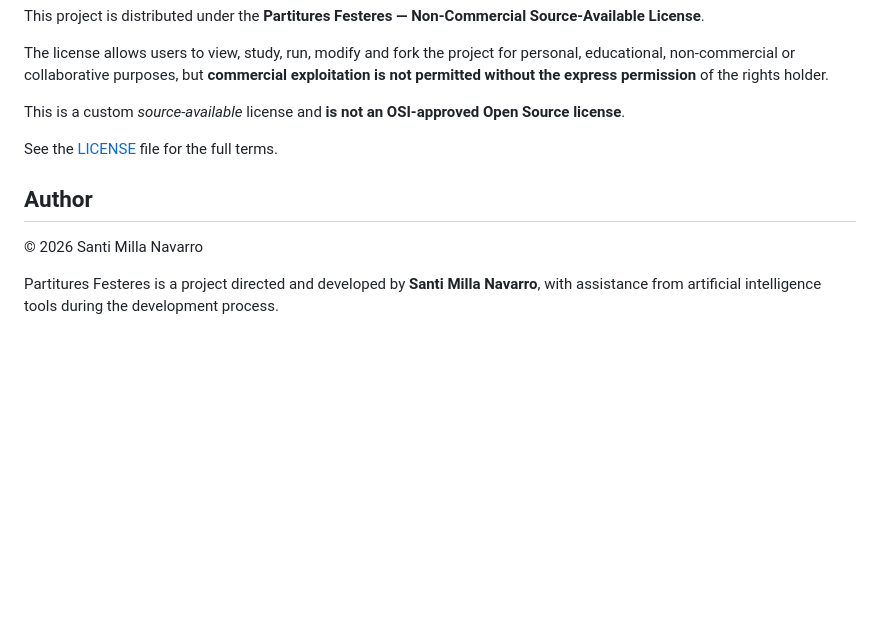
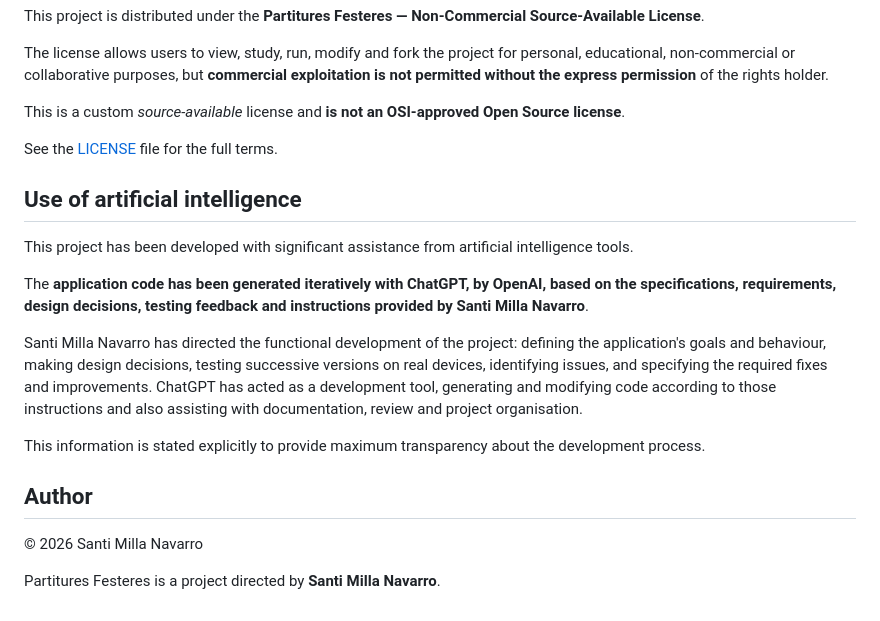
Before and after one commit to SantiMillaNavarro/Partitures-Festeres, a Markdown page: README_en.md, the part around the change. GitHub-like rendering; blank space fills up the shorter version.

Commit message:
Add explicit AI development disclosure to README_en.md

```diff
--- a/README_en.md
+++ b/README_en.md
@@ -85,8 +85,18 @@ This is a custom *source-available* license and **is not an OSI-approved Open So
 
 See the [LICENSE](LICENSE) file for the full terms.
 
+## Use of artificial intelligence
+
+This project has been developed with significant assistance from artificial intelligence tools.
+
+The **application code has been generated iteratively with ChatGPT, by OpenAI, based on the specifications, requirements, design decisions, testing feedback and instructions provided by Santi Milla Navarro**.
+
+Santi Milla Navarro has directed the functional development of the project: defining the application's goals and behaviour, making design decisions, testing successive versions on real devices, identifying issues, and specifying the required fixes and improvements. ChatGPT has acted as a development tool, generating and modifying code according to those instructions and also assisting with documentation, review and project organisation.
+
+This information is stated explicitly to provide maximum transparency about the development process.
+
 ## Author
 
 © 2026 Santi Milla Navarro
 
-Partitures Festeres is a project directed and developed by **Santi Milla Navarro**, with assistance from artificial intelligence tools during the development process.
+Partitures Festeres is a project directed by **Santi Milla Navarro**.
```
